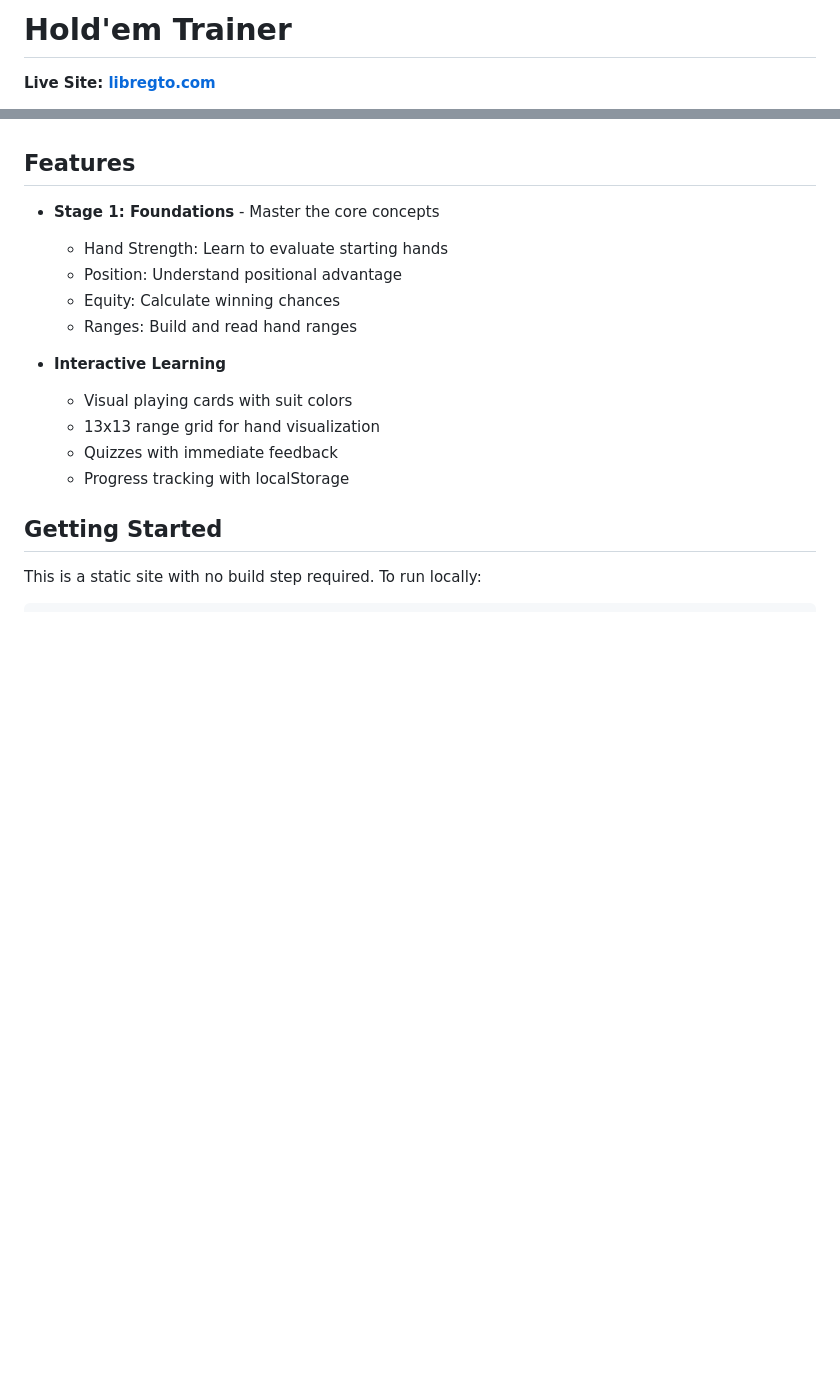
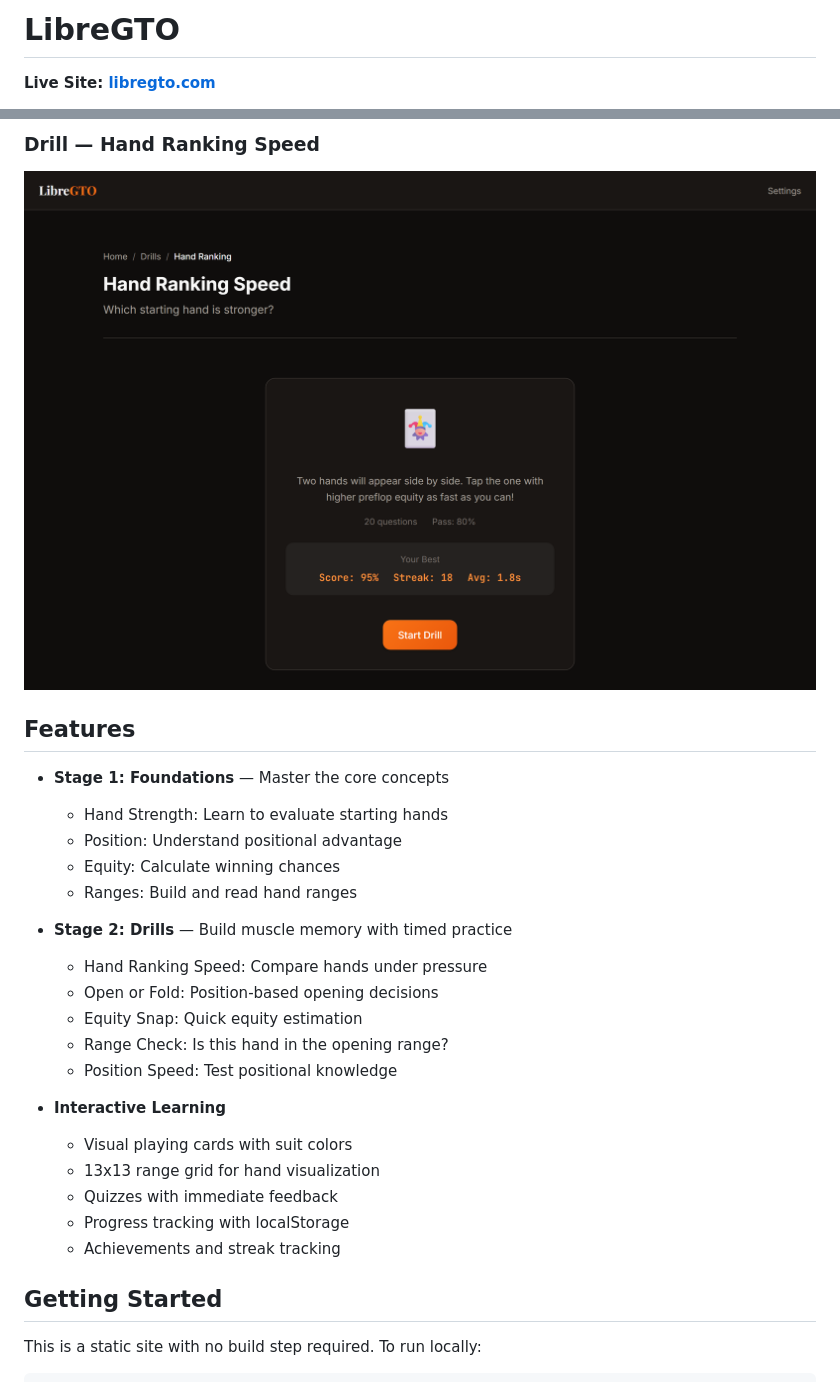
Before and after one commit to rdpharr/libregto, a Markdown page: README.md, 2 parts joined by grey strips. Rendered like a GitHub page; pictures changed too: screenshots/05-drill-active.png (added); blank space fills up the shorter version.

Commit message:
Add screenshots and update README with full feature listing
Co-Authored-By: Claude Opus 4.5 <noreply@anthropic.com>

```diff
--- a/README.md
+++ b/README.md
@@ -1,4 +1,4 @@
-# Hold'em Trainer
+# LibreGTO
 
 **Live Site: [libregto.com](https://libregto.com)**
 
@@ -6,17 +21,27 @@ A GTO (Game Theory Optimal) poker training application built with vanilla HTML,
+### Drill — Hand Ranking Speed
+![Hand Ranking Drill](screenshots/05-drill-active.png)
 
 ## Features
 
-- **Stage 1: Foundations** - Master the core concepts
+- **Stage 1: Foundations** — Master the core concepts
   - Hand Strength: Learn to evaluate starting hands
   - Position: Understand positional advantage
   - Equity: Calculate winning chances
   - Ranges: Build and read hand ranges
+
+- **Stage 2: Drills** — Build muscle memory with timed practice
+  - Hand Ranking Speed: Compare hands under pressure
+  - Open or Fold: Position-based opening decisions
+  - Equity Snap: Quick equity estimation
+  - Range Check: Is this hand in the opening range?
+  - Position Speed: Test positional knowledge
 
 - **Interactive Learning**
   - Visual playing cards with suit colors
   - 13x13 range grid for hand visualization
   - Quizzes with immediate feedback
   - Progress tracking with localStorage
+  - Achievements and streak tracking
 
 ## Getting Started
 
```
Also changed, not shown: other parts of README.md (+32 -9 lines), screenshots/01-home.png (added), screenshots/02-foundations.png (added), screenshots/03-hand-strength.png (added), screenshots/04-drills.png (added).
